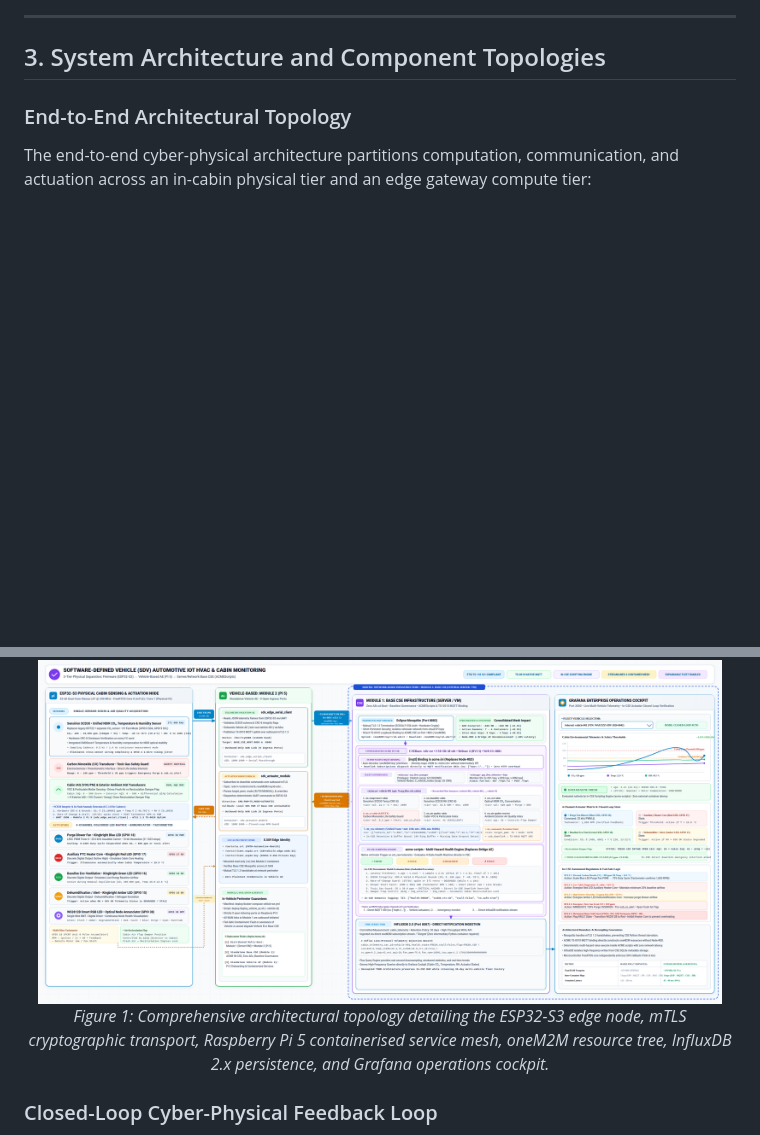
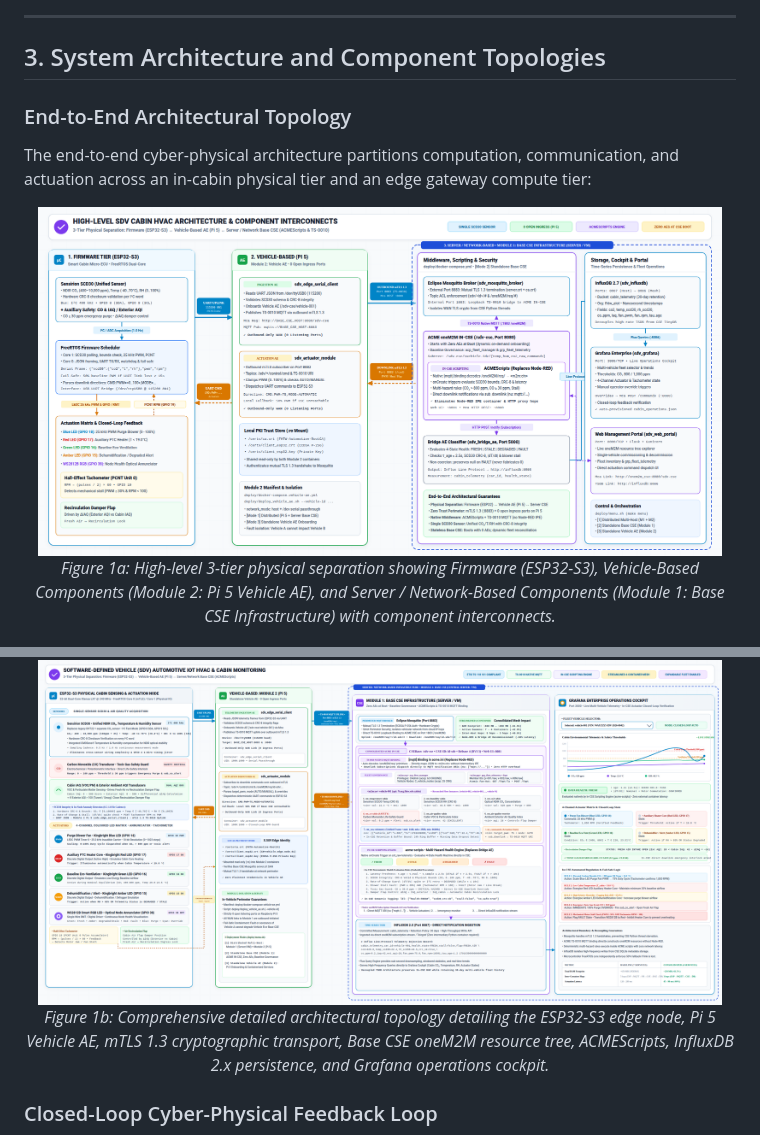
Before and after one commit to imosudi/HVAC-iot-monitoring, a Markdown page: README.md, 2 parts joined by grey strips. Drawn GitHub-style; pictures changed too: docs/assets/architecture_high_level.png (added); blank space fills up the shorter version.

Commit message:
Architectural updates

```diff
--- a/README.md
+++ b/README.md
@@ -146,8 +146,13 @@ The monitoring and control architecture is governed by four primary operational
 The end-to-end cyber-physical architecture partitions computation, communication, and actuation across an in-cabin physical tier and an edge gateway compute tier:
 
 <div align="center">
+  <img src="docs/assets/architecture_high_level.png" alt="High-Level SDV Cabin HVAC Architecture and Component Interconnects" width="96%">
+  <p><i>Figure 1a: High-level 3-tier physical separation showing Firmware (ESP32-S3), Vehicle-Based Components (Module 2: Pi 5 Vehicle AE), and Server / Network-Based Components (Module 1: Base CSE Infrastructure) with component interconnects.</i></p>
+</div>
+
+<div align="center">
   <img src="docs/assets/architecture_detailed.png" alt="Cabin Environment Monitoring and Closed-Loop HVAC Control Architecture" width="96%">
-  <p><i>Figure 1: Comprehensive architectural topology detailing the ESP32-S3 edge node, mTLS cryptographic transport, Raspberry Pi 5 containerised service mesh, oneM2M resource tree, InfluxDB 2.x persistence, and Grafana operations cockpit.</i></p>
+  <p><i>Figure 1b: Comprehensive detailed architectural topology detailing the ESP32-S3 edge node, Pi 5 Vehicle AE, mTLS 1.3 cryptographic transport, Base CSE oneM2M resource tree, ACMEScripts, InfluxDB 2.x persistence, and Grafana operations cockpit.</i></p>
 </div>
 
 ### Closed-Loop Cyber-Physical Feedback Loop
```
Also changed, not shown: docs/specifications/03_system_architecture_document.md (+3 -1 lines), 1 other file.
